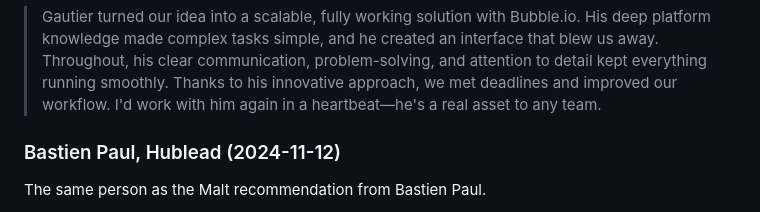
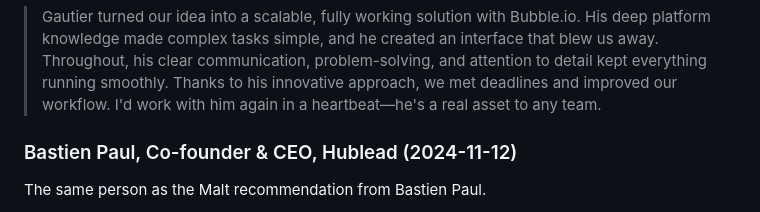
Before and after one commit to gautierlp/website, a Markdown page: docs/testimonials.md, the part around the change. Rendered like a GitHub page.

Commit message:
fix(reviews): Bastien Paul is co-founder and CEO of Hublead

```diff
--- a/docs/testimonials.md
+++ b/docs/testimonials.md
@@ -56,7 +56,7 @@ No company or role on the review.
 
 > Gautier turned our idea into a scalable, fully working solution with Bubble.io. His deep platform knowledge made complex tasks simple, and he created an interface that blew us away. Throughout, his clear communication, problem-solving, and attention to detail kept everything running smoothly. Thanks to his innovative approach, we met deadlines and improved our workflow. I'd work with him again in a heartbeat—he's a real asset to any team.
 
-### Bastien Paul, Hublead (2024-11-12)
+### Bastien Paul, Co-founder & CEO, Hublead (2024-11-12)
 
 The same person as the Malt recommendation from Bastien Paul.
 
```
Also changed, not shown: 1 other file.
